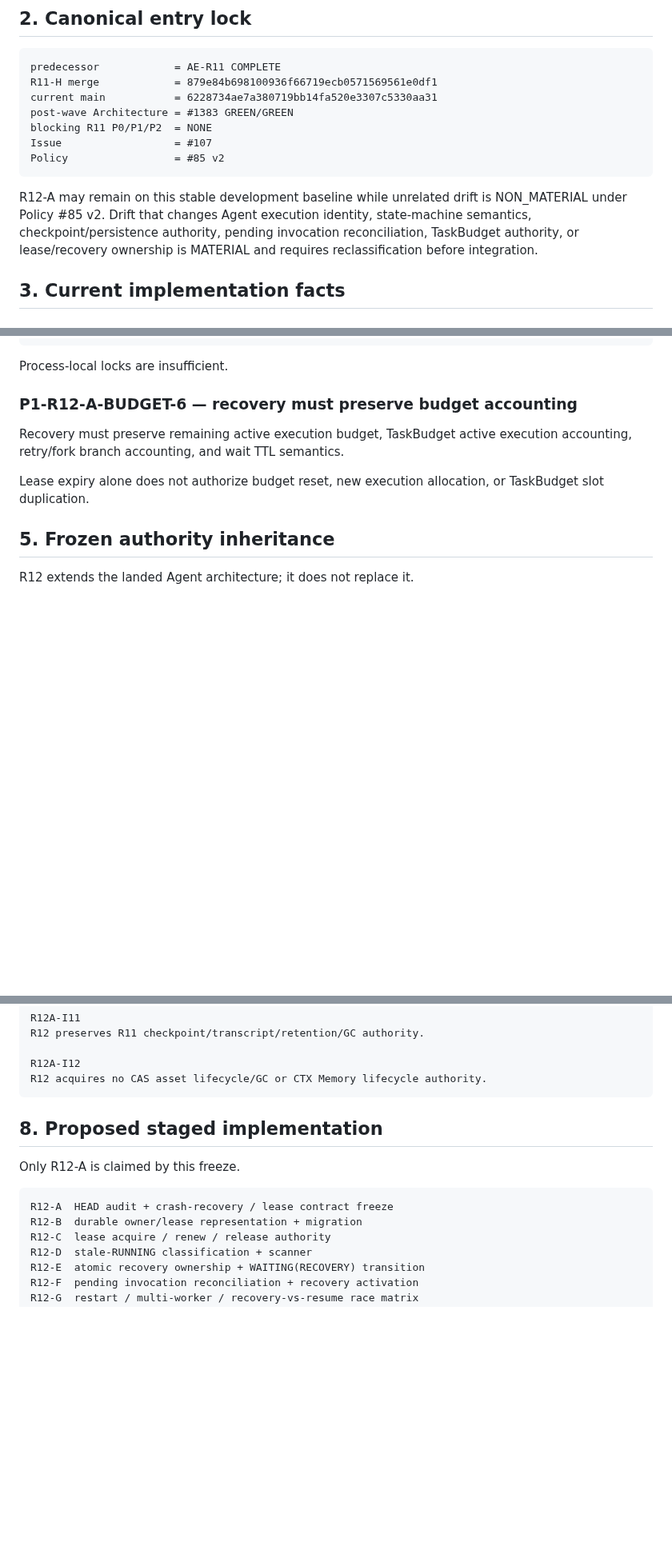
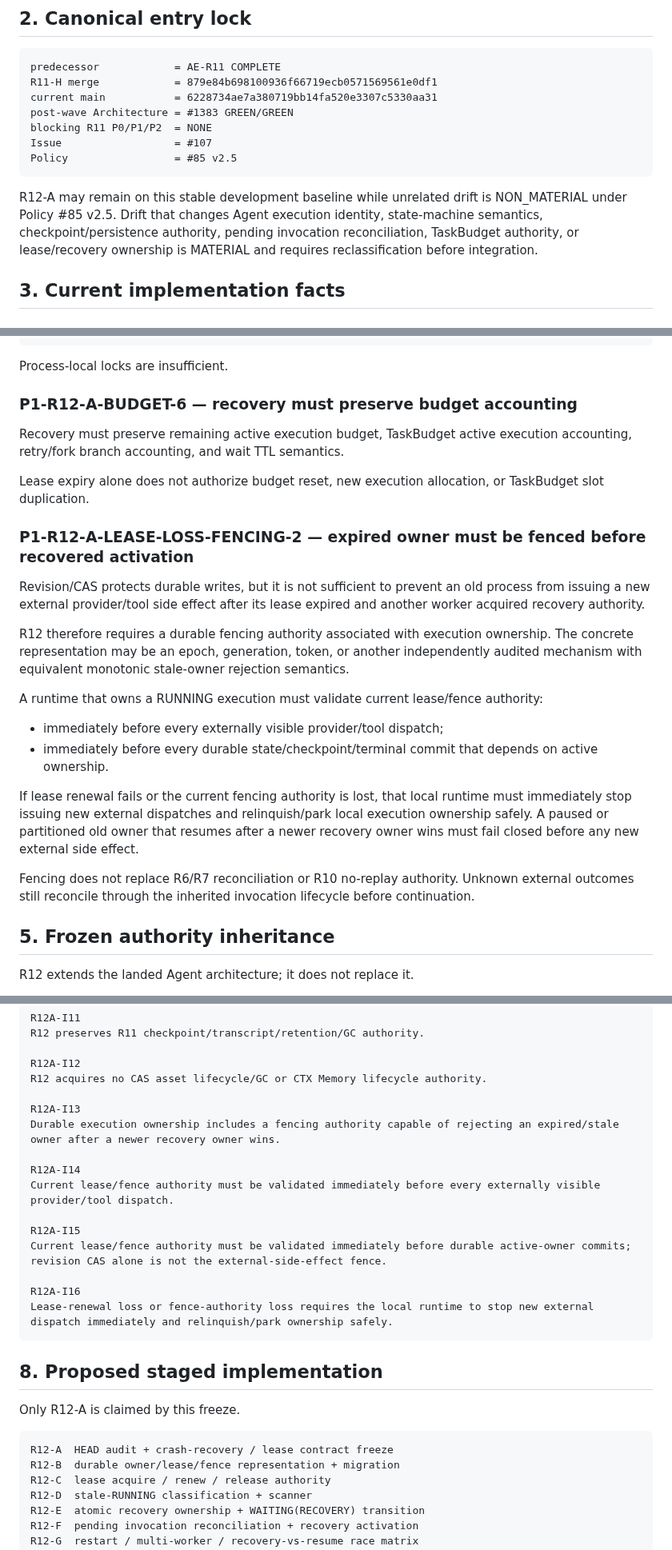
Before and after one commit to boxs-51/assistant, a Markdown page: docs/agent_execution_r12/R12_A_HEAD_AUDIT_CRASH_RECOVERY_LEASE_CONTRACT_FREEZE_6228734A.md, 3 parts joined by grey strips. Shown at 80% size. GitHub-like rendering; blank space fills up the shorter version.

Commit message:
docs(r12-a): freeze lease-loss fencing semantics

````diff
--- a/docs/agent_execution_r12/R12_A_HEAD_AUDIT_CRASH_RECOVERY_LEASE_CONTRACT_FREEZE_6228734A.md
+++ b/docs/agent_execution_r12/R12_A_HEAD_AUDIT_CRASH_RECOVERY_LEASE_CONTRACT_FREEZE_6228734A.md
@@ -29,10 +29,10 @@ current main           = 6228734ae7a380719bb14fa520e3307c5330aa31
 post-wave Architecture = #1383 GREEN/GREEN
 blocking R11 P0/P1/P2  = NONE
 Issue                  = #107
-Policy                 = #85 v2
+Policy                 = #85 v2.5
 ```
 
-R12-A may remain on this stable development baseline while unrelated drift is NON_MATERIAL under Policy #85 v2. Drift that changes Agent execution identity, state-machine semantics, checkpoint/persistence authority, pending invocation reconciliation, TaskBudget authority, or lease/recovery ownership is MATERIAL and requires reclassification before integration.
+R12-A may remain on this stable development baseline while unrelated drift is NON_MATERIAL under Policy #85 v2.5. Drift that changes Agent execution identity, state-machine semantics, checkpoint/persistence authority, pending invocation reconciliation, TaskBudget authority, or lease/recovery ownership is MATERIAL and requires reclassification before integration.
 
 ## 3. Current implementation facts
 
@@ -113,6 +113,20 @@ Recovery must preserve remaining active execution budget, TaskBudget active exec
 
 Lease expiry alone does not authorize budget reset, new execution allocation, or TaskBudget slot duplication.
 
+### P1-R12-A-LEASE-LOSS-FENCING-2 — expired owner must be fenced before recovered activation
+
+Revision/CAS protects durable writes, but it is not sufficient to prevent an old process from issuing a new external provider/tool side effect after its lease expired and another worker acquired recovery authority.
+
+R12 therefore requires a durable fencing authority associated with execution ownership. The concrete representation may be an epoch, generation, token, or another independently audited mechanism with equivalent monotonic stale-owner rejection semantics.
+
+A runtime that owns a RUNNING execution must validate current lease/fence authority:
+- immediately before every externally visible provider/tool dispatch;
+- immediately before every durable state/checkpoint/terminal commit that depends on active ownership.
+
+If lease renewal fails or the current fencing authority is lost, that local runtime must immediately stop issuing new external dispatches and relinquish/park local execution ownership safely. A paused or partitioned old owner that resumes after a newer recovery owner wins must fail closed before any new external side effect.
+
+Fencing does not replace R6/R7 reconciliation or R10 no-replay authority. Unknown external outcomes still reconcile through the inherited invocation lifecycle before continuation.
+
 ## 5. Frozen authority inheritance
 
 R12 extends the landed Agent architecture; it does not replace it.
@@ -172,6 +186,18 @@ R12 preserves R11 checkpoint/transcript/retention/GC authority.
 
 R12A-I12
 R12 acquires no CAS asset lifecycle/GC or CTX Memory lifecycle authority.
+
+R12A-I13
+Durable execution ownership includes a fencing authority capable of rejecting an expired/stale owner after a newer recovery owner wins.
+
+R12A-I14
+Current lease/fence authority must be validated immediately before every externally visible provider/tool dispatch.
+
+R12A-I15
+Current lease/fence authority must be validated immediately before durable active-owner commits; revision CAS alone is not the external-side-effect fence.
+
+R12A-I16
+Lease-renewal loss or fence-authority loss requires the local runtime to stop new external dispatch immediately and relinquish/park ownership safely.
 ```
 
 ## 8. Proposed staged implementation
@@ -180,7 +206,7 @@ Only R12-A is claimed by this freeze.
 
 ```text
 R12-A  HEAD audit + crash-recovery / lease contract freeze
-R12-B  durable owner/lease representation + migration
+R12-B  durable owner/lease/fence representation + migration
 R12-C  lease acquire / renew / release authority
 R12-D  stale-RUNNING classification + scanner
 R12-E  atomic recovery ownership + WAITING(RECOVERY) transition
````
Also changed, not shown: other parts of docs/agent_execution_r12/R12_A_HEAD_AUDIT_CRASH_RECOVERY_LEASE_CONTRACT_FREEZE_6228734A.md (+6 -1 lines).
